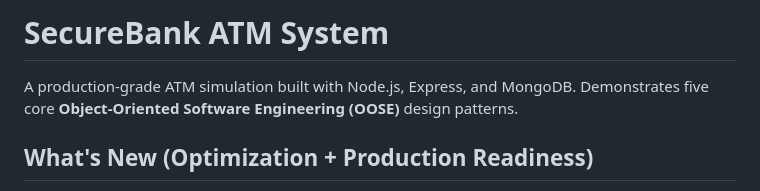
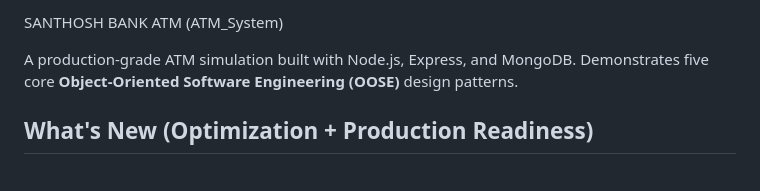
Before and after one commit to SANTHOSHARULDOSS/ATM-System, a Markdown page: bank-atm-portal/README.md, the part around the change. GitHub-like rendering.

```diff
--- a/bank-atm-portal/README.md
+++ b/bank-atm-portal/README.md
@@ -1,4 +1,4 @@
-# SecureBank ATM System
+SANTHOSH BANK ATM (ATM_System)
 
 A production-grade ATM simulation built with Node.js, Express, and MongoDB.
 Demonstrates five core **Object-Oriented Software Engineering (OOSE)** design patterns.
```
